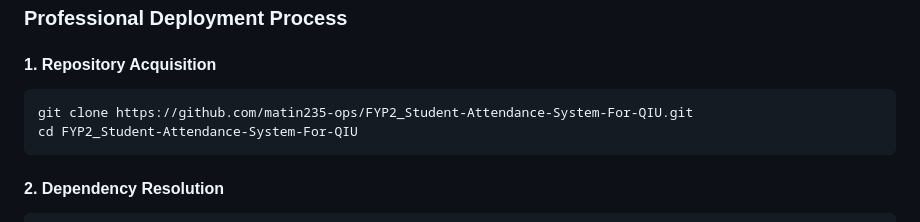
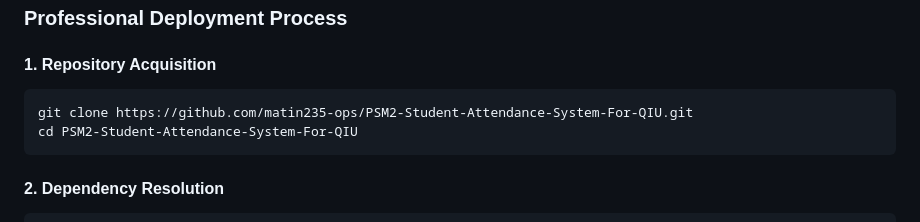
Before and after one commit to matin235-ops/PSM2-Student-Attendance-System-For-QIU, a Markdown page: README.md, the part around the change. GitHub-like rendering.

Commit message:
Update README.md with new GitHub repository URL

````diff
--- a/README.md
+++ b/README.md
@@ -92,8 +92,8 @@ This enterprise solution has been meticulously designed to address Qaiwan Intern
 
 #### 1. Repository Acquisition
 ```bash
-git clone https://github.com/matin235-ops/FYP2_Student-Attendance-System-For-QIU.git
-cd FYP2_Student-Attendance-System-For-QIU
+git clone https://github.com/matin235-ops/PSM2-Student-Attendance-System-For-QIU.git
+cd PSM2-Student-Attendance-System-For-QIU
 ```
 
 #### 2. Dependency Resolution
````
